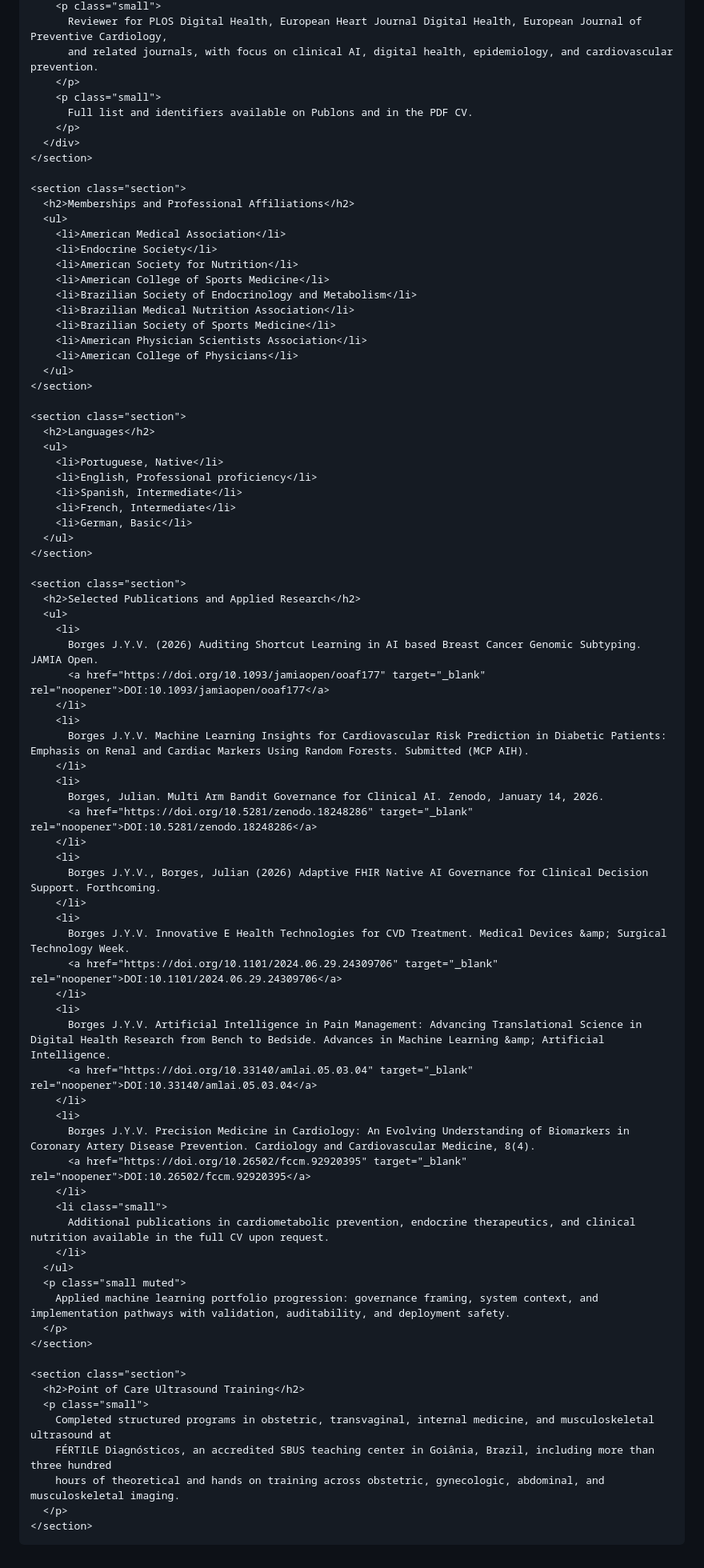
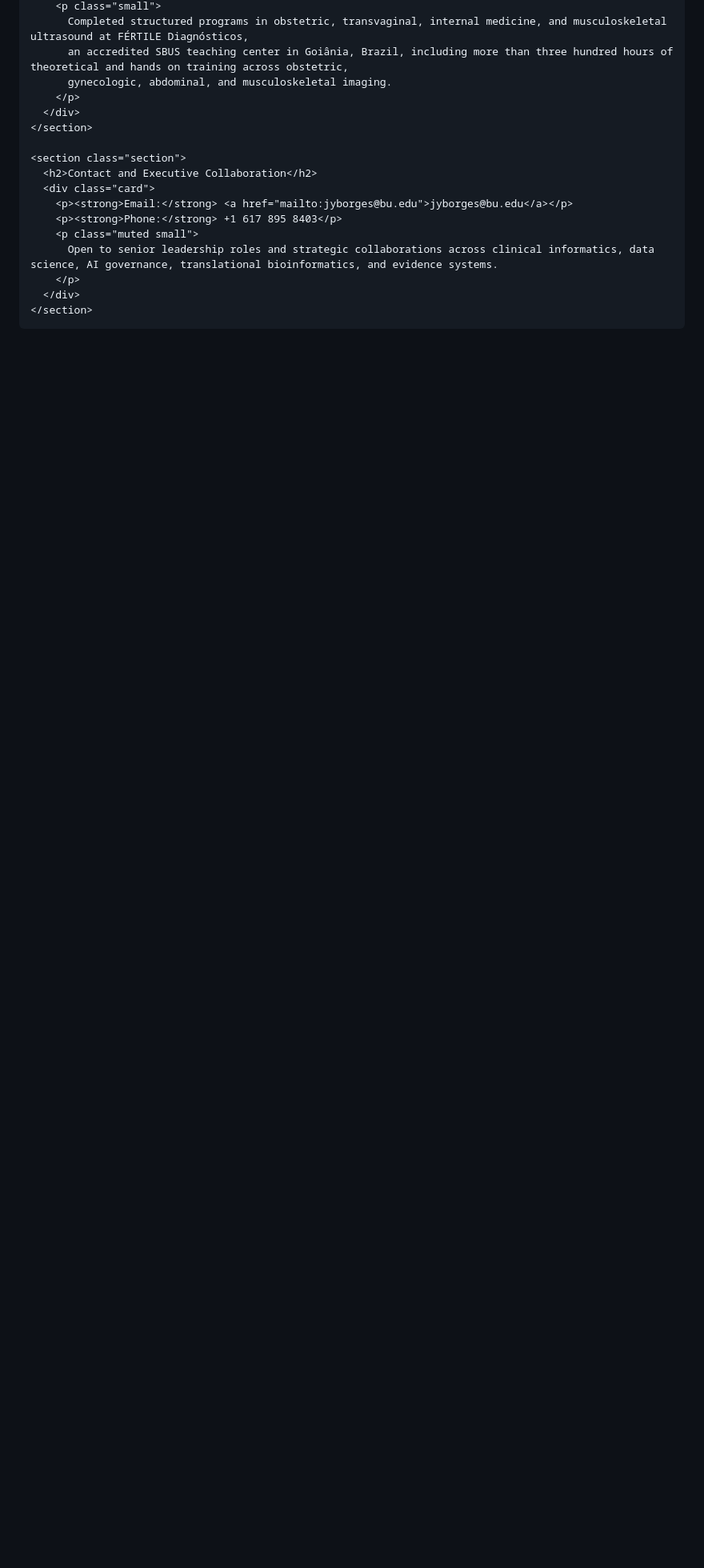
Before and after one commit to julian-borges-md/cv-julian-borges-md, a Markdown page: README.md, the part around one of its changes. Shown at 80% size. Rendered like a GitHub page; blank space fills up the shorter version.

```diff
--- a/README.md
+++ b/README.md
@@ -448,86 +552,21 @@
         <p class="small">
-          Reviewer for PLOS Digital Health, European Heart Journal Digital Health, European Journal of Preventive Cardiology,
-          and related journals, with focus on clinical AI, digital health, epidemiology, and cardiovascular prevention.
-        </p>
-        <p class="small">
-          Full list and identifiers available on Publons and in the PDF CV.
+          Completed structured programs in obstetric, transvaginal, internal medicine, and musculoskeletal ultrasound at FÉRTILE Diagnósticos,
+          an accredited SBUS teaching center in Goiânia, Brazil, including more than three hundred hours of theoretical and hands on training across obstetric,
+          gynecologic, abdominal, and musculoskeletal imaging.
         </p>
       </div>
     </section>
 
     <section class="section">
-      <h2>Memberships and Professional Affiliations</h2>
-      <ul>
-        <li>American Medical Association</li>
-        <li>Endocrine Society</li>
-        <li>American Society for Nutrition</li>
-        <li>American College of Sports Medicine</li>
-        <li>Brazilian Society of Endocrinology and Metabolism</li>
-        <li>Brazilian Medical Nutrition Association</li>
-        <li>Brazilian Society of Sports Medicine</li>
-        <li>American Physician Scientists Association</li>
-        <li>American College of Physicians</li>
-      </ul>
+      <h2>Contact and Executive Collaboration</h2>
+      <div class="card">
+        <p><strong>Email:</strong> <a href="mailto:jyborges@bu.edu">jyborges@bu.edu</a></p>
+        <p><strong>Phone:</strong> +1 617 895 8403</p>
+        <p class="muted small">
+          Open to senior leadership roles and strategic collaborations across clinical informatics, data science, AI governance, translational bioinformatics, and evidence systems.
+        </p>
+      </div>
     </section>
-
-    <section class="section">
-      <h2>Languages</h2>
-      <ul>
-        <li>Portuguese, Native</li>
-        <li>English, Professional proficiency</li>
-        <li>Spanish, Intermediate</li>
-        <li>French, Intermediate</li>
-        <li>German, Basic</li>
-      </ul>
-    </section>
-
-    <section class="section">
-      <h2>Selected Publications and Applied Research</h2>
-      <ul>
-        <li>
-          Borges J.Y.V. (2026) Auditing Shortcut Learning in AI based Breast Cancer Genomic Subtyping. JAMIA Open.
-          <a href="https://doi.org/10.1093/jamiaopen/ooaf177" target="_blank" rel="noopener">DOI:10.1093/jamiaopen/ooaf177</a>
-        </li>
-        <li>
-          Borges J.Y.V. Machine Learning Insights for Cardiovascular Risk Prediction in Diabetic Patients: Emphasis on Renal and Cardiac Markers Using Random Forests. Submitted (MCP AIH).
-        </li>
-        <li>
-          Borges, Julian. Multi Arm Bandit Governance for Clinical AI. Zenodo, January 14, 2026.
-          <a href="https://doi.org/10.5281/zenodo.18248286" target="_blank" rel="noopener">DOI:10.5281/zenodo.18248286</a>
-        </li>
-        <li>
-          Borges J.Y.V., Borges, Julian (2026) Adaptive FHIR Native AI Governance for Clinical Decision Support. Forthcoming.
-        </li>
-        <li>
-          Borges J.Y.V. Innovative E Health Technologies for CVD Treatment. Medical Devices &amp; Surgical Technology Week.
-          <a href="https://doi.org/10.1101/2024.06.29.24309706" target="_blank" rel="noopener">DOI:10.1101/2024.06.29.24309706</a>
-        </li>
-        <li>
-          Borges J.Y.V. Artificial Intelligence in Pain Management: Advancing Translational Science in Digital Health Research from Bench to Bedside. Advances in Machine Learning &amp; Artificial Intelligence.
-          <a href="https://doi.org/10.33140/amlai.05.03.04" target="_blank" rel="noopener">DOI:10.33140/amlai.05.03.04</a>
-        </li>
-        <li>
-          Borges J.Y.V. Precision Medicine in Cardiology: An Evolving Understanding of Biomarkers in Coronary Artery Disease Prevention. Cardiology and Cardiovascular Medicine, 8(4).
-          <a href="https://doi.org/10.26502/fccm.92920395" target="_blank" rel="noopener">DOI:10.26502/fccm.92920395</a>
-        </li>
-        <li class="small">
-          Additional publications in cardiometabolic prevention, endocrine therapeutics, and clinical nutrition available in the full CV upon request.
-        </li>
-      </ul>
-      <p class="small muted">
-        Applied machine learning portfolio progression: governance framing, system context, and implementation pathways with validation, auditability, and deployment safety.
-      </p>
-    </section>
-
-    <section class="section">
-      <h2>Point of Care Ultrasound Training</h2>
-      <p class="small">
-        Completed structured programs in obstetric, transvaginal, internal medicine, and musculoskeletal ultrasound at
-        FÉRTILE Diagnósticos, an accredited SBUS teaching center in Goiânia, Brazil, including more than three hundred
-        hours of theoretical and hands on training across obstetric, gynecologic, abdominal, and musculoskeletal imaging.
-      </p>
-    </section>
-
   </main>
 </body>
 </html>
```
Also changed, not shown: other parts of README.md (+361 -257 lines).
